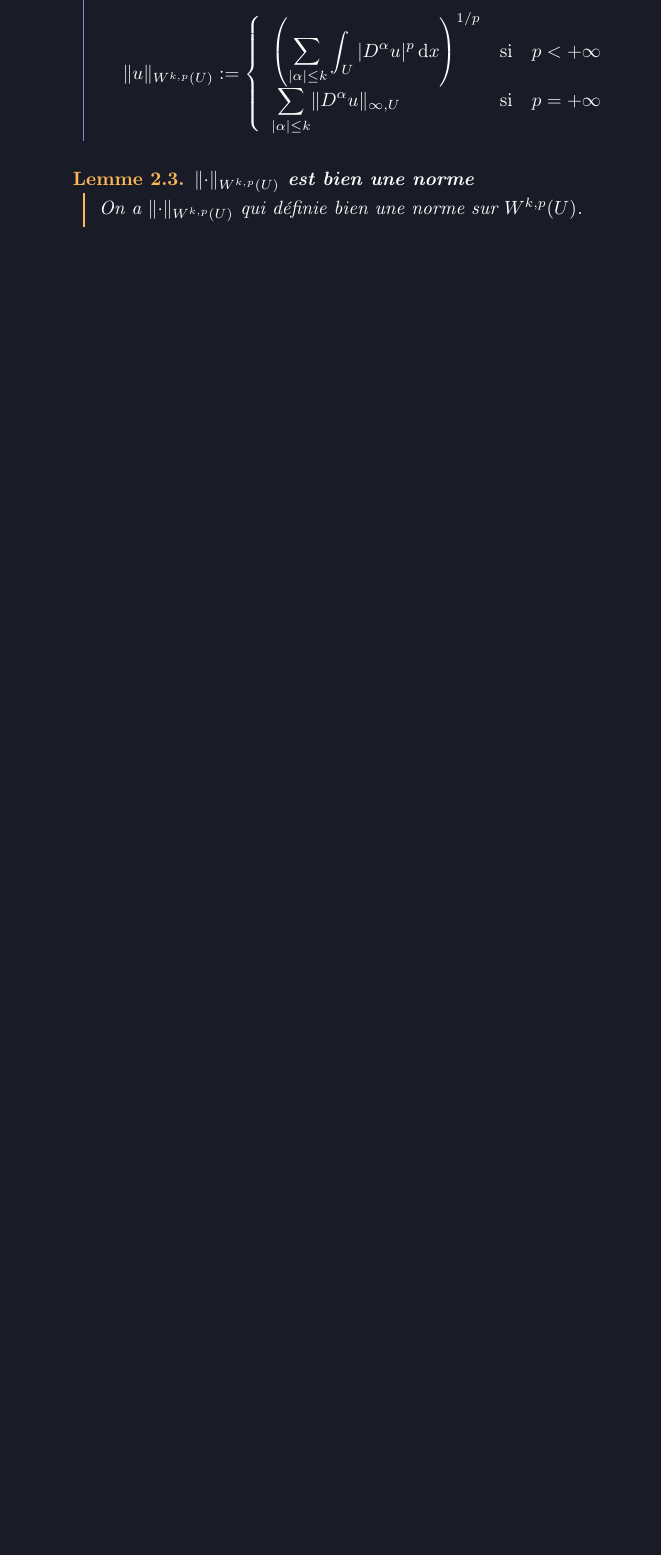
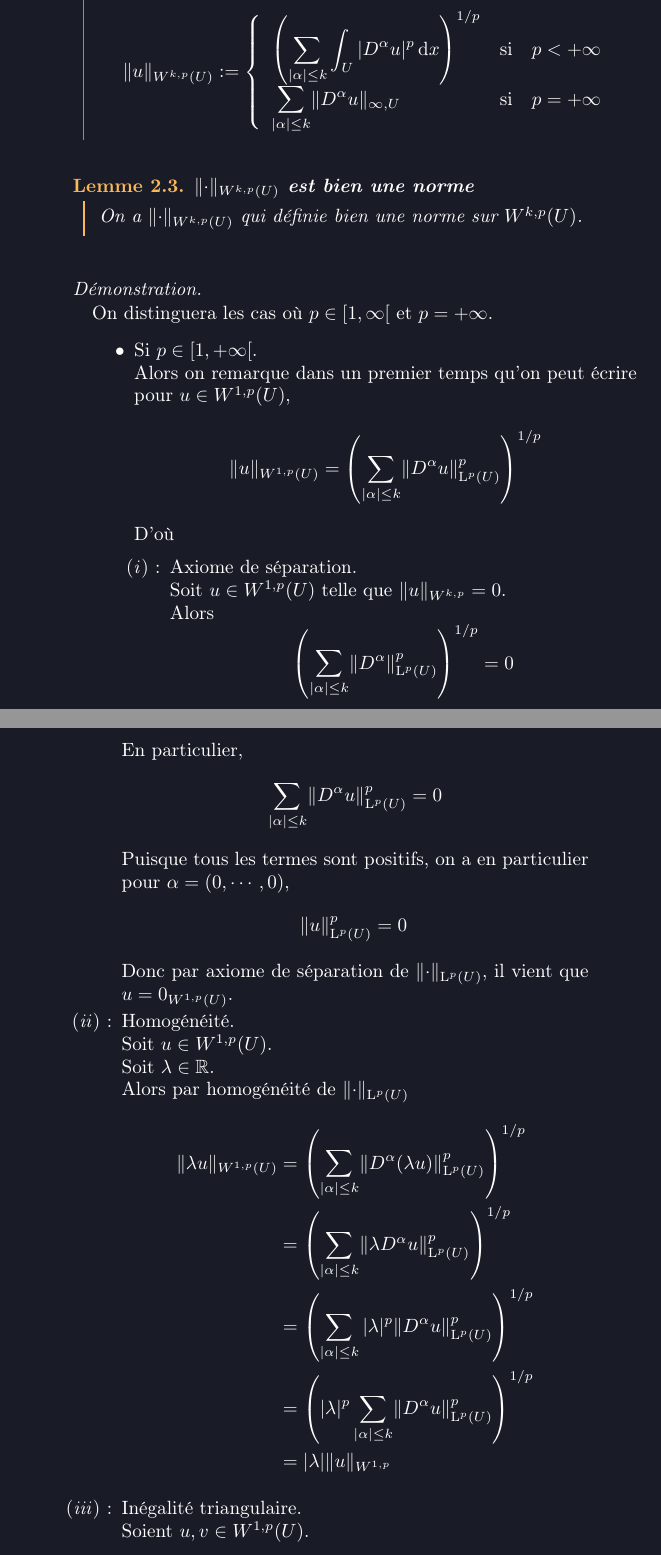
Before and after one commit to cargoax38/aquila, a LaTeX book (distribution/distribution.tex, which reads distribution/chapter_3/II_Espaces_Sobolev.tex): part of page 17 of 23 before the commit and two parts of pages 17 and 18 of 26 after it, the two joined at a grey line, cut so that both start at the same text, the shorter picture padded with empty space. Compiled offline with pdfLaTeX.

Commit message:
Avancement preuves
+ Preuves Sobolev

```diff
--- a/distribution/chapter_3/II_Espaces_Sobolev.tex
+++ b/distribution/chapter_3/II_Espaces_Sobolev.tex
@@ -107,6 +107,72 @@
 			On a $\lVert \cdot \rVert_{W^{k, p}(U)}$ qui définie bien une norme sur $W^{k, p}(U)$.
 		}
 
+		\mathblock{proof}{}{
+			On distinguera les cas où $p \in [1, \infty[$ et $p = +\infty$.
+
+			\begin{itemize}
+				\item[$\bullet$] Si $p \in [1, +\infty[$. \\
+					Alors on remarque dans un premier temps qu'on peut écrire pour $u \in W^{1, p}(U)$,
+					$$
+						\lVert u \rVert_{W^{1, p}(U)} = \left( \sum_{|\alpha| \leq k} \lVert D^{\alpha} u \rVert_{\mathrm{L}^{p}(U)}^{p} \right)^{1 / p}
+					$$
+					D'où
+					\begin{mathlist}
+						\item Axiome de séparation. \\
+							Soit $u \in W^{1, p}(U)$ telle que $\lVert u \rVert_{W^{k, p}} = 0$. \\
+							Alors
+							$$
+								\left( \sum_{|\alpha| \leq k} \lVert D^{\alpha} \rVert_{\mathrm{L}^{p}(U)}^{p} \right)^{1 / p} = 0
+							$$
+							En particulier,
+							$$
+								\sum_{|\alpha| \leq k} \lVert D^{\alpha} u \rVert_{\mathrm{L}^{p}(U)}^{p} = 0
+							$$
+							Puisque tous les termes sont positifs, on a en particulier pour $\alpha = (0, \cdots, 0)$,
+							$$
+								\lVert u \rVert_{\mathrm{L}^{p}(U)}^{p} = 0 \,
+							$$
+							Donc par axiome de séparation de $\lVert \cdot \rVert_{\mathrm{L}^{p}(U)}$, il vient que $u = 0_{W^{1, p}(U)}$.
+
+						\item Homogénéité. \\
+							Soit $u \in W^{1, p}(U)$. \\
+							Soit $\lambda \in \mathbb{R}$. \\
+							Alors par homogénéité de $\lVert \cdot \rVert_{\mathrm{L}^{p}(U)}$
+							$$
+								\begin{aligned}
+									\lVert \lambda u \rVert_{W^{1, p}(U)} & = \left( \sum_{|\alpha| \leq k} \lVert D^{\alpha}(\lambda u) \rVert_{\mathrm{L}^{p}(U)}^{p} \right)^{1 / p} \\
+									& = \left( \sum_{|\alpha| \leq k} \lVert \lambda D^{\alpha} u \rVert_{\mathrm{L}^{p}(U)}^{p} \right)^{1 / p} \\
+									& = \left( \sum_{|\alpha| \leq k} |\lambda|^{p} \lVert D^{\alpha} u \rVert_{\mathrm{L}^{p}(U)}^{p} \right)^{1 / p} \\
+									& = \left( |\lambda|^{p} \sum_{|\alpha| \leq k} \lVert D^{\alpha} u \rVert_{\mathrm{L}^{p}(U)}^{p} \right)^{1 / p} \\
+									& = |\lambda| \lVert u \rVert_{W^{1, p}}
+								\end{aligned}
+							$$
+
+						\item Inégalité triangulaire. \\
+							Soient $u, v \in W^{1, p}(U)$. \\
+							Alors par inégalité triangulaire de $\lVert \cdot \rVert_{\mathrm{L}^{p}(U)}$, il vient que
+							$$
+								\begin{aligned}
+									\lVert u + v \rVert_{W^{1, p}(U)}^{p} & = \sum_{|\alpha| \leq k} \lVert D^{\alpha}(u + v) \rVert_{\mathrm{L}^{p}(U)}^{p} \\
+									& = \sum_{|\alpha| \leq k} \lVert D^{\alpha} u + D^{\alpha} v \rVert_{\mathrm{L}^{p}(U)}^{p} \\
+									& \leq \sum_{|\alpha| \leq k} (\lVert D^{\alpha} u \rVert_{\mathrm{L}^{p}(U)} + \lVert D^{\alpha} v \rVert_{\mathrm{L}^{p}(U)})^{p}
+								\end{aligned}
+							$$
+							On utilise ensuite l'inégalité de \textsc{Minkowski} (pour les sommes), il vient que
+							$$
+								\begin{aligned}
+									& \left( \sum_{|\alpha| \leq k} (\lVert D^{\alpha} u \rVert_{\mathrm{L}^{p}(U)} + \lVert D^{\alpha} v \rVert_{\mathrm{L}^{p}(U)})^{p} \right)^{1 / p} \\
+									& \leq \left( \sum_{|\alpha| \leq k} \lVert D^{\alpha} u \rVert_{\mathrm{L}^{p}(U)}^{p} \right)^{1 / p} + \left( \sum_{|\alpha| \leq k} \lVert D^{\alpha} v \rVert_{\mathrm{L}^{p}(U)}^{p} \right)^{1 / p}
+								\end{aligned}
+							$$
+							D'où finalement
+							$$
+								\lVert u + v \rVert_{W^{1, p}(U)} \leq \lVert u \rVert_{W^{1, p}(U)} + \lVert v \rVert_{W^{1, p}(U)}
+							$$
+					\end{mathlist}
+			\end{itemize}
+		}
+
 		Nous pouvons à présent définir un mode de convergence dans $W^{k, p}(U)$.
 
 		\mathblock{definition}{Convergence séquentielle dans $W^{k, p}(U)$}{
```
Also changed, not shown: distribution/chapter_3/II_Espaces_Sobolev.pdf, distribution/chapter_3/I_Espaces_Holder.pdf (added), distribution/chapter_3/II_Espaces_Sobolev.tex (6 more changed lines).
